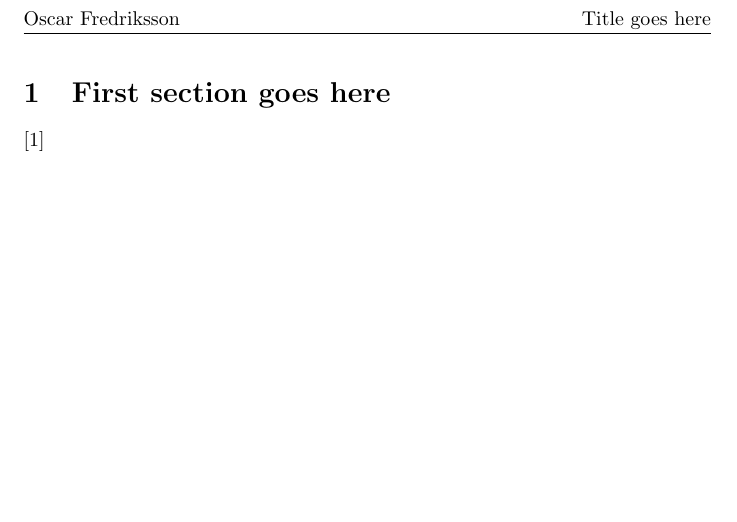
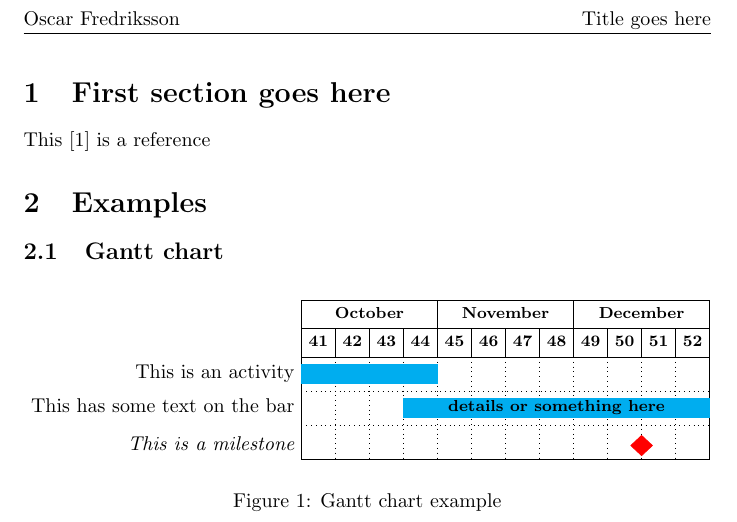
Before and after one commit to OscarFredriksson/latex-template, a LaTeX document (main.tex, which reads examples/gantt.tex): part of page 2 of 3, cut so that both start at the same text, the shorter picture padded with empty space. Compiled offline with pdfLaTeX.

Commit message:
added gantt chart example

```diff
--- /dev/null
+++ b/examples/gantt.tex
@@ -0,0 +1,60 @@
+\ganttset{group/.append style={orange},
+milestone/.append style={red},
+progress label node anchor/.append style={text=red}}
+
+
+\newcommand\Dganttbar[4]{%
+    \ganttbar[inline=false]{#1}{#3}{#4}\ganttbar[inline,bar label font=\footnotesize]{\textbf{#2}}{#3}{#4}
+}
+
+\begin{figure}[H]
+    \begin{center}
+        \begin{ganttchart}[%Specs
+        y unit title=0.5cm,
+        y unit chart=0.6cm,
+        x unit=0.6cm,
+        vgrid,hgrid,
+        title height=1,
+        % title/.style={fill=none},
+        title label font=\bfseries\footnotesize,
+        bar/.style={fill=cyan},
+        bar top shift=0.2,
+        bar height=0.6,
+        milestone top shift=0.3,
+        milestone height=0.6,
+        milestone/.append style={xscale=0.8},
+        progress label text={},
+        group right shift=0,
+        group top shift=0.5,
+        group height=.2,
+        group peaks width={0.1},
+        inline]{1}{12}
+        %labels
+		\gantttitle[]{October}{4}
+        \gantttitle[]{November}{4}
+        \gantttitle[]{December}{4} \\
+		\gantttitle{41}{1}
+        \gantttitle{42}{1}
+        \gantttitle{43}{1}
+        \gantttitle{44}{1}
+        \gantttitle{45}{1}
+        \gantttitle{46}{1}
+        \gantttitle{47}{1}
+        \gantttitle{48}{1}
+        \gantttitle{49}{1}
+        \gantttitle{50}{1}
+        \gantttitle{51}{1}
+        \gantttitle{52}{1}
+        \\
+
+        %\ganttgroup[inline=false]{Group 1}{1}{5}\\
+		\ganttbar[inline=false]{This is an activity}{1}{4}\\
+        \Dganttbar{This has some text on the bar}{details or something here}{4}{12}\\
+		\ganttmilestone[inline=false]{This is a milestone}{10}
+
+        \end{ganttchart}
+        \caption{Gantt chart example}
+        \label{fig:ganttchart}
+
+    \end{center}
+\end{figure}
--- a/main.tex
+++ b/main.tex
@@ -1,30 +1,28 @@
 \documentclass{article}
 \usepackage[backend=biber,citestyle=ieee]{biblatex}
-
 \usepackage[english]{babel}
 % \usepackage[swedish]{babel}
-
 \usepackage{csquotes}
 \usepackage{float}
 \usepackage{datetime}
 \usepackage[title]{appendix}
 
+\usepackage{fancyhdr}   %page header
+% \usepackage{a4wide}   %wider paper
 
-% \usepackage{a4wide}
+\usepackage{pgfgantt}
 
-\usepackage{fancyhdr}   %page header
+
 \pagestyle{fancy}
 
 \addbibresource{sources.bib}
 
 \newcommand{\getauthor}{Oscar Fredriksson} %Author
 \newcommand{\gettitle}{Title goes here} %Title
-
 \newdateformat{daymonthyear}{\ordinal{DAY} \monthname[\THEMONTH] \THEYEAR} %Date
 
 \title{\gettitle}
 \author{\getauthor}
-
 \date{\daymonthyear\today} %Remove for swedish date
 
 \begin{document}
@@ -43,7 +41,13 @@
 
     % Document starts here
     \section{First section goes here}
-    \cite{template}
+    This \cite{template} is a reference
+
+    \section{Examples}
+
+    \subsection{Gantt chart}
+
+    \input{examples/gantt.tex}
 
     % Sources
     \newpage
```
Also changed, not shown: bin/main.pdf, examples/code.tex (added).
